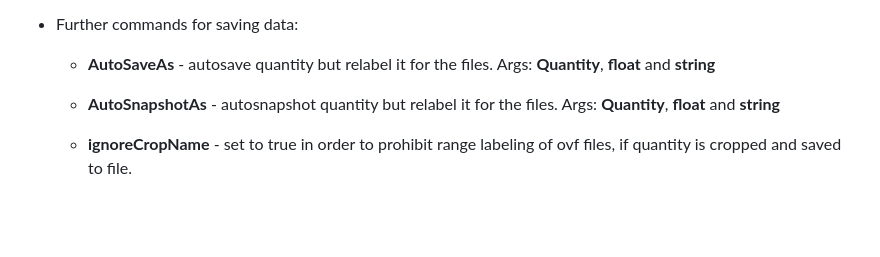
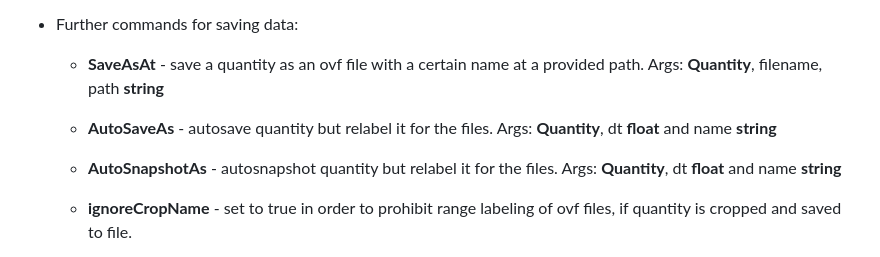
Before and after one commit to timvgl/Mumax3Mod, a Markdown page: README.md, the part around one of its changes. Rendered like a GitHub page; blank space fills up the shorter version.

```diff
--- a/README.md
+++ b/README.md
@@ -41,8 +41,9 @@ New extraction variables:<br />
 Comment: Loading strains is highly experimental - if you want to use the strain as an inital state, activate the loading only for one step, otherwise the new calculated displacement is never concidered properly
 
 * Further commands for saving data:
-    + __AutoSaveAs__ - autosave quantity but relabel it for the files. Args: __Quantity__, __float__ and __string__
-    + __AutoSnapshotAs__ - autosnapshot quantity but relabel it for the files. Args: __Quantity__, __float__ and __string__
+    + __SaveAsAt__ - save a quantity as an ovf file with a certain name at a provided path. Args: __Quantity__, filename, path __string__
+    + __AutoSaveAs__ - autosave quantity but relabel it for the files. Args: __Quantity__, dt __float__ and name __string__
+    + __AutoSnapshotAs__ - autosnapshot quantity but relabel it for the files. Args: __Quantity__, dt __float__ and name __string__
     + __ignoreCropName__ - set to true in order to prohibit range labeling of ovf files, if quantity is cropped and saved to file.
     + For setting the numeration of the ovf files (for example if a simulation is supposed to be continued) to a specific value:
         - SetAutoNumTo - defines numeration of usual ovf files
```
Also changed, not shown: other parts of README.md (+35 -2 lines).
